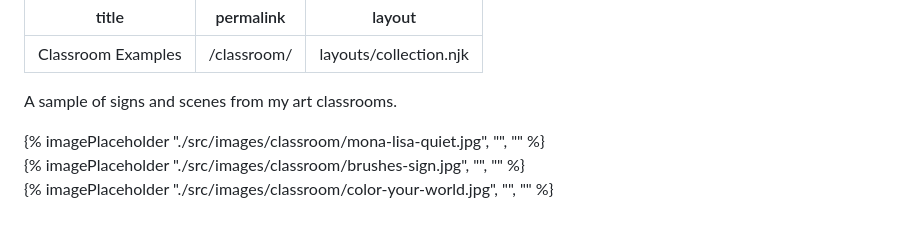
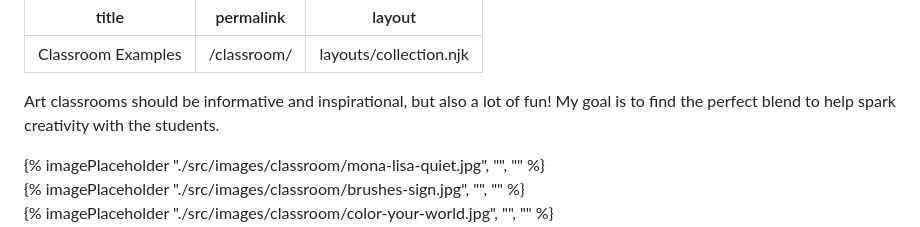
Before and after one commit to smccracken/emilymccracken.com, a Markdown page: src/classroom.md, the part around the change. Drawn GitHub-style.

```diff
--- a/src/classroom.md
+++ b/src/classroom.md
@@ -4,7 +4,7 @@ permalink: '/classroom/'
 layout: 'layouts/collection.njk'
 ---
 
-A sample of signs and scenes from my art classrooms.
+Art classrooms should be informative and inspirational, but also a lot of fun! My goal is to find the perfect blend to help spark creativity with the students.
 
 <div class="image-grid">
   <div class="col-span-2 row-span-2">{% imagePlaceholder "./src/images/classroom/mona-lisa-quiet.jpg", "", "" %}</div>
```
Also changed, not shown: src/student-art.md (+3 -1 lines), src/images/student-art/food-sculpture-1.jpg (added), src/images/student-art/food-sculpture-2.jpg (added).
